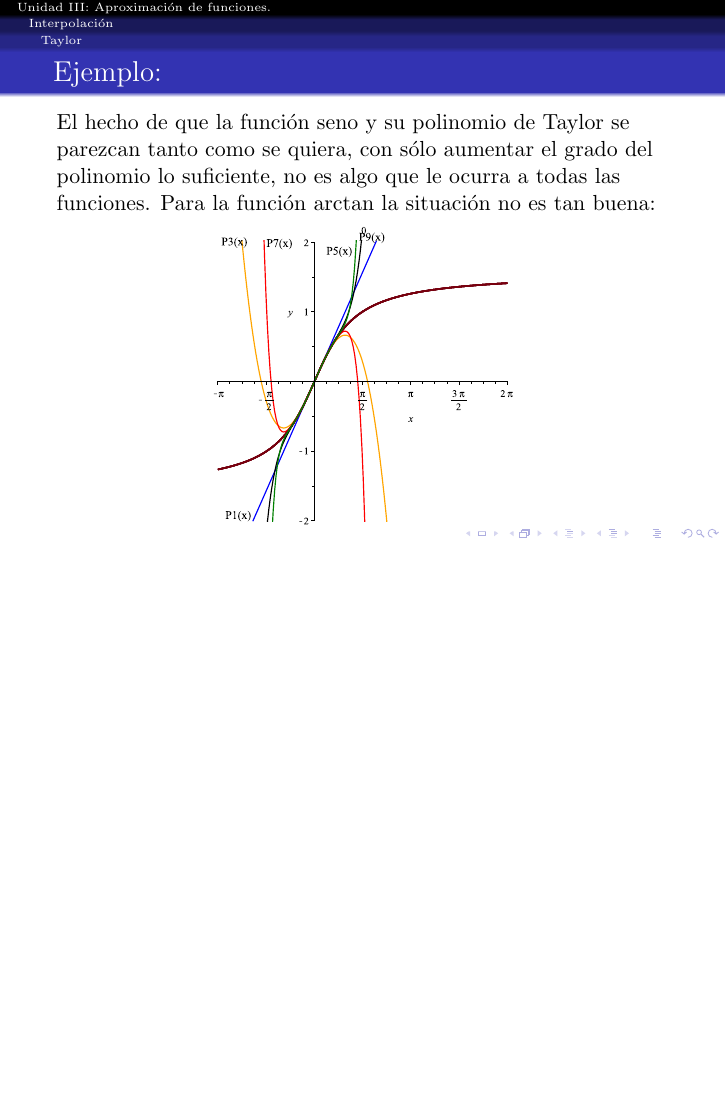
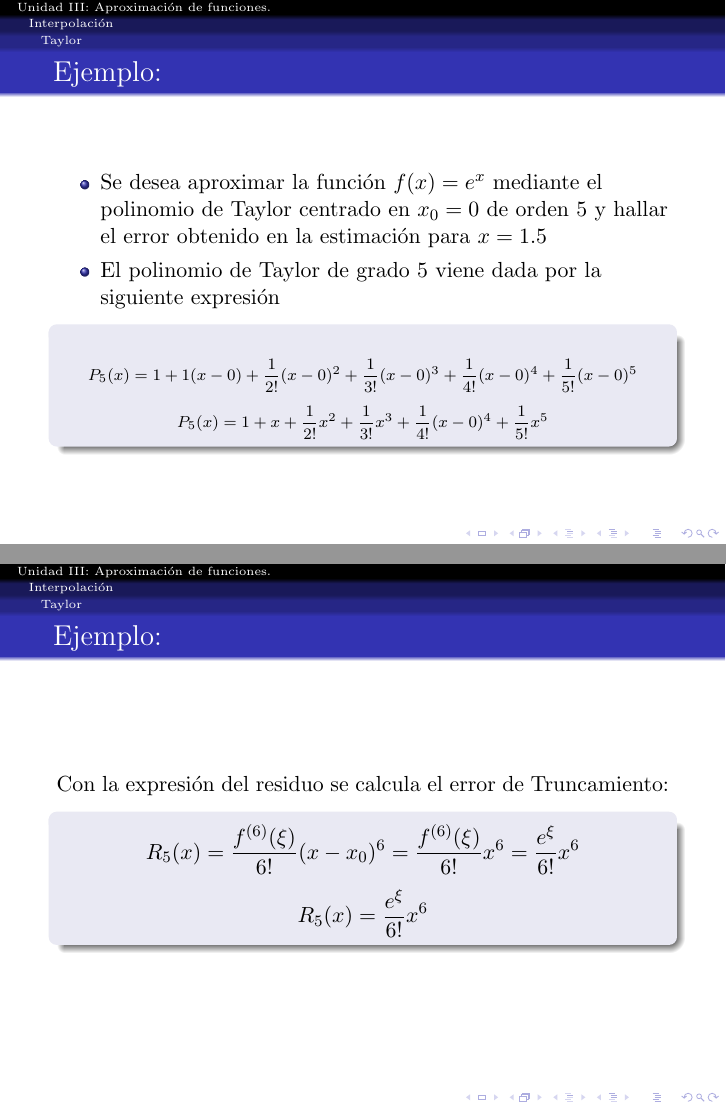
Before and after one commit to jlramirezb/Materias, LaTeX slides (MNI/unidadIII.tex): page 51 of 51 before the commit and pages 52 and 53 of 53 after it, the two joined at a grey line, the shorter picture padded with empty space. Compiled offline with pdfLaTeX.

Commit message:
adding error

```diff
--- a/MNI/unidadIII.tex
+++ b/MNI/unidadIII.tex
@@ -325,4 +325,35 @@ El hecho de que la funci\'on seno y su polinomio de Taylor se parezcan tanto com
 \includegraphics[scale=0.28]{tayloratan.eps}
 \end{center}
 }
+%%%%%
+\begin{frame}
+  \frametitle{Ejemplo:}
+  \begin{itemize}
+    \item Se  desea aproximar la funci\'on $f(x)=e^x$ mediante el polinomio de Taylor centrado en $x_0=0$ de orden 5 y hallar el error obtenido en la estimaci\'on para $x=1.5$
+
+    \item El polinomio de Taylor de grado 5 viene dada por la siguiente expresi\'on
+    \begin{block}{}
+    \scriptsize{
+    $$
+    \begin{array}{c}
+      P_5(x) = 1+1(x-0)+\dfrac{1}{2!}(x-0)^2+\dfrac{1}{3!}(x-0)^3+\dfrac{1}{4!}(x-0)^4+\dfrac{1}{5!}(x-0)^5\\[10pt]
+      P_5(x) = 1+x+\dfrac{1}{2!}x^2+\dfrac{1}{3!}x^3+\dfrac{1}{4!}(x-0)^4+\dfrac{1}{5!}x^5
+    \end{array}
+    $$}
+    \end{block}
+  \end{itemize}
+\end{frame}
+%%%%%
+\begin{frame}
+  \frametitle[short title]{Ejemplo:}
+  Con la expresi\'on del residuo se calcula el error de Truncamiento:
+  \begin{block}{}
+    $$
+    R_5(x) = \dfrac{f^{(6)}(\xi)}{6!}(x-x_0)^6=\dfrac{f^{(6)}(\xi)}{6!}x^6 = \dfrac{e^\xi}{6!}x^6
+    $$
+    $$
+    R_5(x)=\dfrac{e^\xi}{6!}x^6
+    $$
+  \end{block}
+\end{frame}
 \end{document}
```
Also changed, not shown: MNI/aproxex.png (added), MNI/unidadIII.pdf, 6 other files.
